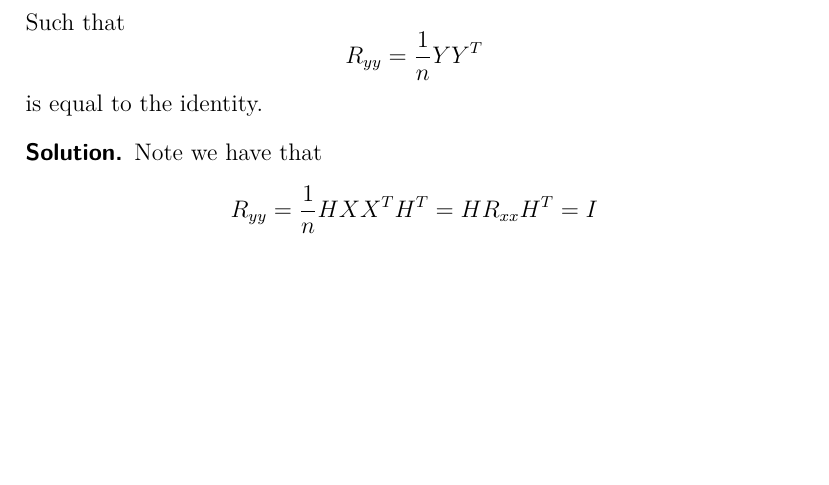
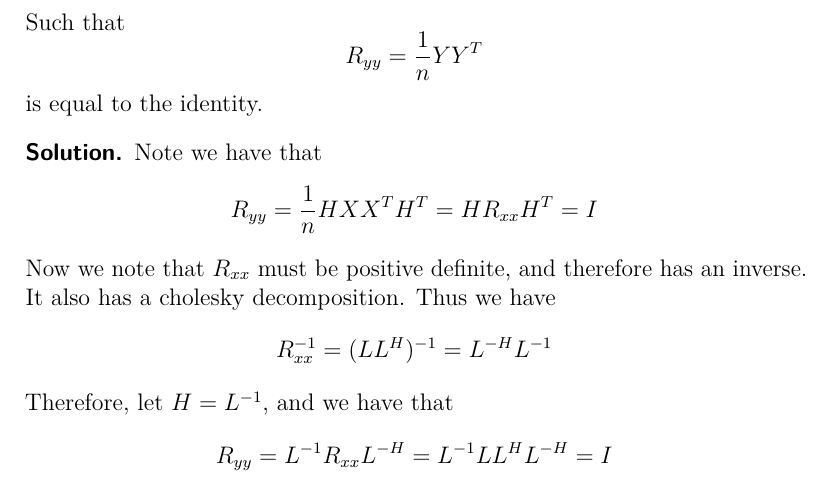
Before and after one commit to DevonMorris/EE671, a LaTeX problem sheet (hw7.tex): part of page 4 of 4, cut so that both start at the same text, the shorter picture padded with empty space. Compiled offline with pdfLaTeX.

Commit message:
finished another problem

```diff
--- a/hw7.tex
+++ b/hw7.tex
@@ -234,6 +234,10 @@
 \begin{solution}
   Note we have that
 \[ R_{yy} = \frac{1}{n} HXX^TH^T = HR_{xx}H^T = I\]
+  Now we note that $R_{xx}$ must be positive definite, and therefore has an inverse. It also has a cholesky decomposition. Thus we have
+  \[ R_{xx}^{-1} = (LL^H)^{-1} = L^{-H}L^{-1}\]
+  Therefore, let $H = L^{-1}$, and we have that
+  \[R_{yy} = L^{-1}R_{xx}L^{-H} = L^{-1}LL^{H}L^{-H} = I\]
 \end{solution}
 
 \end{document}
```
